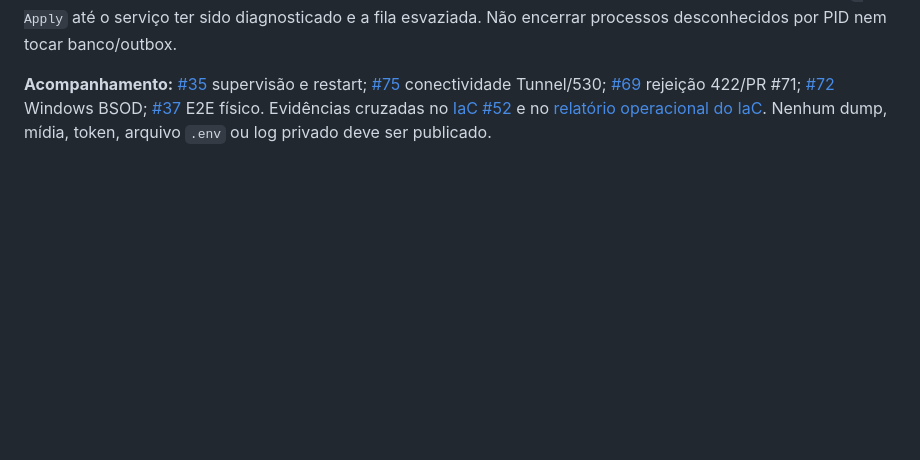
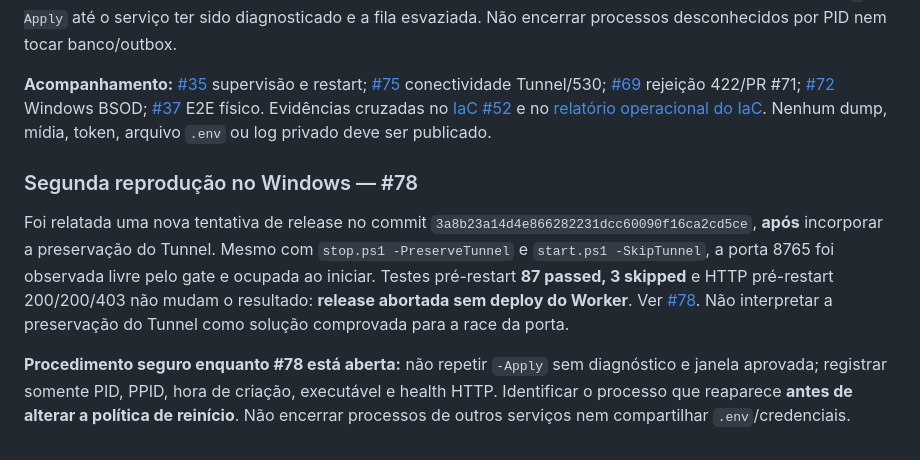
Before and after one commit to Faysk/stt, a Markdown page: docs/OPERATOR_PUBLISH.md, the part around the change. Rendered like a GitHub page; blank space fills up the shorter version.

Commit message:
docs(stt): record post-patch port 8765 restart regression in issue 78

```diff
--- a/docs/OPERATOR_PUBLISH.md
+++ b/docs/OPERATOR_PUBLISH.md
@@ -62,3 +62,9 @@ Este procedimento é específico da aplicação STT e não desbloqueia o gate de
 O código atual do publicador preserva o Tunnel durante stop/restart da aplicação (`-PreserveTunnel`/`-SkipTunnel`) após [#76](https://github.com/Faysk/stt/issues/76). Essa alteração **ainda requer teste de operador no Windows**, não deve ser chamada de release homologado apenas pelo merge/CI. O script continua sem rollback automático se o restart falhar; não repetir `-Apply` até o serviço ter sido diagnosticado e a fila esvaziada. Não encerrar processos desconhecidos por PID nem tocar banco/outbox.
 
 **Acompanhamento:** [#35](https://github.com/Faysk/stt/issues/35) supervisão e restart; [#75](https://github.com/Faysk/stt/issues/75) conectividade Tunnel/530; [#69](https://github.com/Faysk/stt/issues/69) rejeição 422/PR #71; [#72](https://github.com/Faysk/stt/issues/72) Windows BSOD; [#37](https://github.com/Faysk/stt/issues/37) E2E físico. Evidências cruzadas no [IaC #52](https://github.com/Faysk/iac/issues/52) e no [relatório operacional do IaC](https://github.com/Faysk/iac/blob/main/docs/operations/STT_RELEASE_ACCEPTANCE_2026-10-30.md). Nenhum dump, mídia, token, arquivo `.env` ou log privado deve ser publicado.
+
+### Segunda reprodução no Windows — #78
+
+Foi relatada uma nova tentativa de release no commit `3a8b23a14d4e866282231dcc60090f16ca2cd5ce`, **após** incorporar a preservação do Tunnel. Mesmo com `stop.ps1 -PreserveTunnel` e `start.ps1 -SkipTunnel`, a porta 8765 foi observada livre pelo gate e ocupada ao iniciar. Testes pré-restart **87 passed, 3 skipped** e HTTP pré-restart 200/200/403 não mudam o resultado: **release abortada sem deploy do Worker**. Ver [#78](https://github.com/Faysk/stt/issues/78). Não interpretar a preservação do Tunnel como solução comprovada para a race da porta.
+
+**Procedimento seguro enquanto #78 está aberta:** não repetir `-Apply` sem diagnóstico e janela aprovada; registrar somente PID, PPID, hora de criação, executável e health HTTP. Identificar o processo que reaparece **antes de alterar a política de reinício**. Não encerrar processos de outros serviços nem compartilhar `.env`/credenciais.
```
